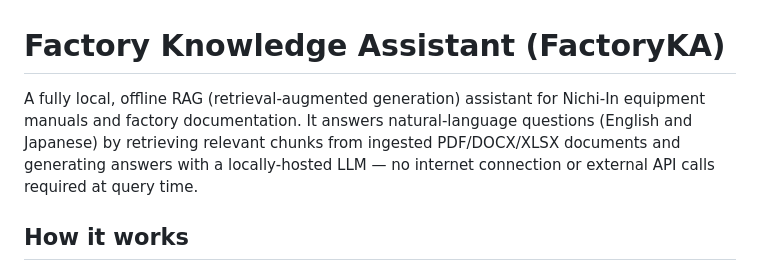
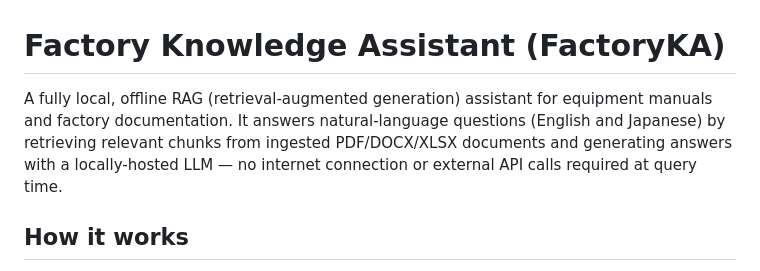
Before and after one commit to deekshi28-cell/FACTORY, a Markdown page: README.md, the part around the change. Drawn GitHub-style.

```diff
--- a/README.md
+++ b/README.md
@@ -1,6 +1,6 @@
 # Factory Knowledge Assistant (FactoryKA)
 
-A fully local, offline RAG (retrieval-augmented generation) assistant for Nichi-In equipment manuals and factory documentation. It answers natural-language questions (English and Japanese) by retrieving relevant chunks from ingested PDF/DOCX/XLSX documents and generating answers with a locally-hosted LLM — no internet connection or external API calls required at query time.
+A fully local, offline RAG (retrieval-augmented generation) assistant for equipment manuals and factory documentation. It answers natural-language questions (English and Japanese) by retrieving relevant chunks from ingested PDF/DOCX/XLSX documents and generating answers with a locally-hosted LLM — no internet connection or external API calls required at query time.
 
 ## How it works
 
```
